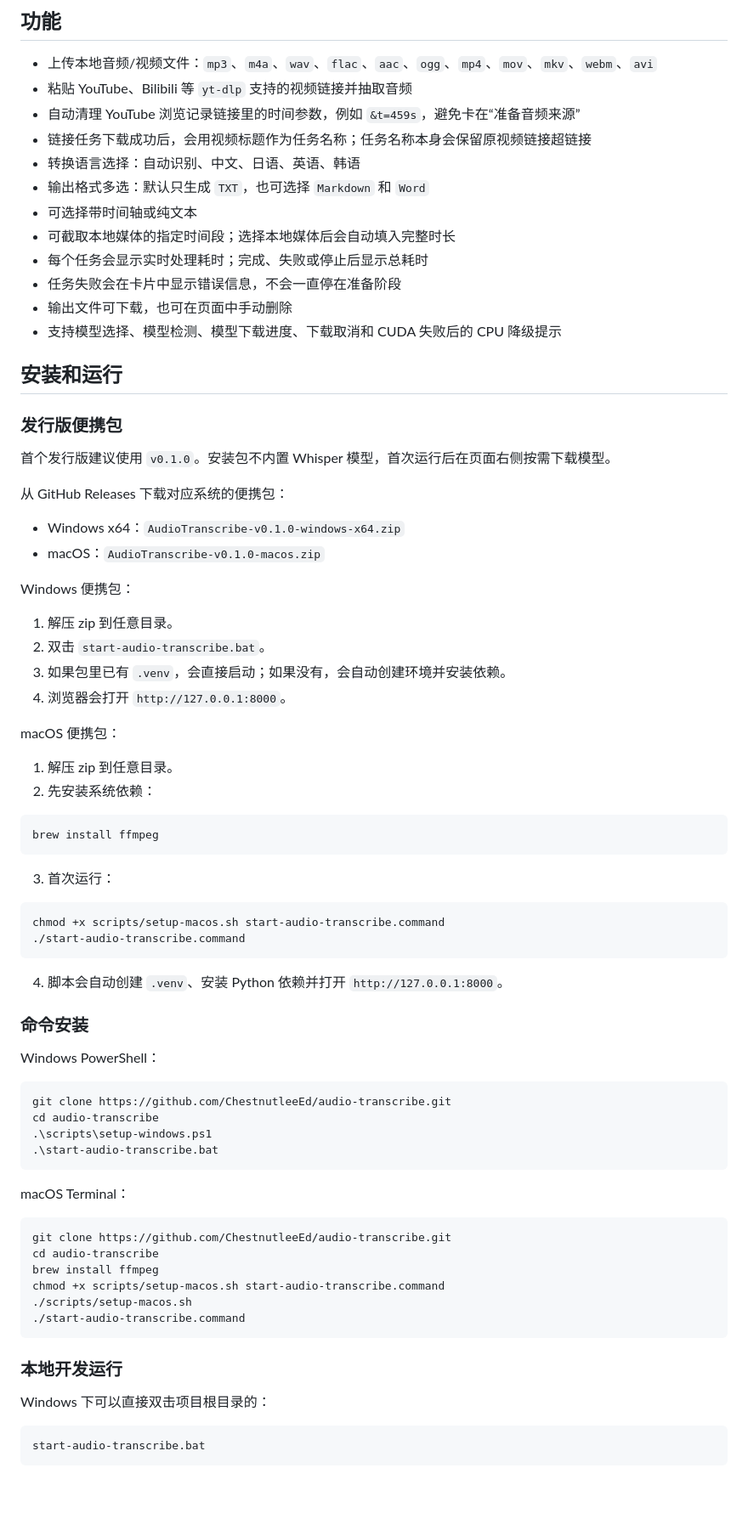
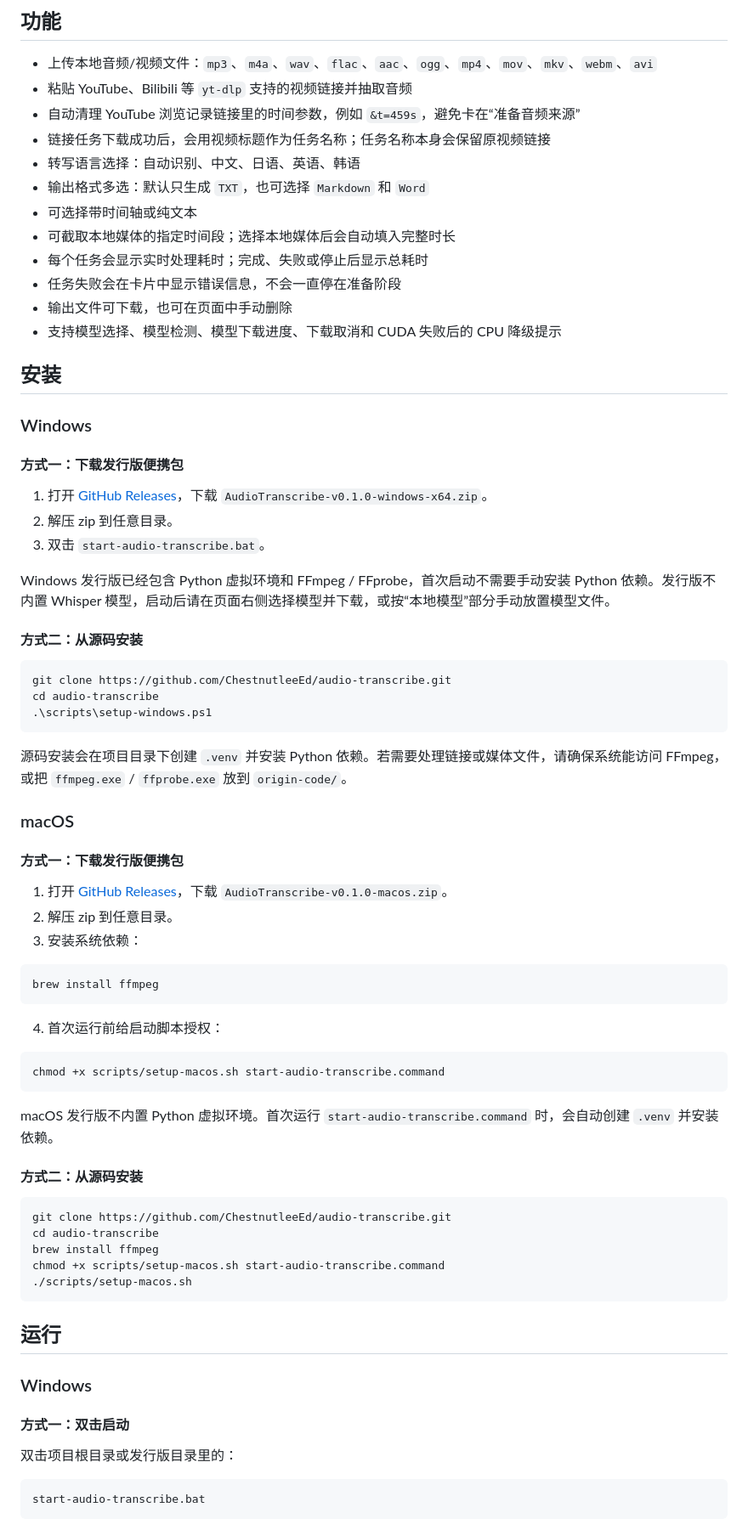
Before and after one commit to ChestnutleeEd/audio-transcribe, a Markdown page: README.md, the part around one of its changes. Shown at 85% size. Drawn GitHub-style; blank space fills up the shorter version.

Commit message:
Improve release documentation

````diff
--- a/README.md
+++ b/README.md
@@ -9,8 +9,8 @@
 - 上传本地音频/视频文件：`mp3`、`m4a`、`wav`、`flac`、`aac`、`ogg`、`mp4`、`mov`、`mkv`、`webm`、`avi`
 - 粘贴 YouTube、Bilibili 等 `yt-dlp` 支持的视频链接并抽取音频
 - 自动清理 YouTube 浏览记录链接里的时间参数，例如 `&t=459s`，避免卡在“准备音频来源”
-- 链接任务下载成功后，会用视频标题作为任务名称；任务名称本身会保留原视频链接超链接
-- 转换语言选择：自动识别、中文、日语、英语、韩语
+- 链接任务下载成功后，会用视频标题作为任务名称；任务名称本身会保留原视频链接
+- 转写语言选择：自动识别、中文、日语、英语、韩语
 - 输出格式多选：默认只生成 `TXT`，也可选择 `Markdown` 和 `Word`
 - 可选择带时间轴或纯文本
 - 可截取本地媒体的指定时间段；选择本地媒体后会自动填入完整时长
@@ -19,54 +19,49 @@
 - 输出文件可下载，也可在页面中手动删除
 - 支持模型选择、模型检测、模型下载进度、下载取消和 CUDA 失败后的 CPU 降级提示
 
-## 安装和运行
+## 安装
 
-### 发行版便携包
+### Windows
 
-首个发行版建议使用 `v0.1.0`。安装包不内置 Whisper 模型，首次运行后在页面右侧按需下载模型。
+#### 方式一：下载发行版便携包
 
-从 GitHub Releases 下载对应系统的便携包：
+1. 打开 [GitHub Releases](https://github.com/ChestnutleeEd/audio-transcribe/releases)，下载 `AudioTranscribe-v0.1.0-windows-x64.zip`。
+2. 解压 zip 到任意目录。
+3. 双击 `start-audio-transcribe.bat`。
 
-- Windows x64：`AudioTranscribe-v0.1.0-windows-x64.zip`
-- macOS：`AudioTranscribe-v0.1.0-macos.zip`
+Windows 发行版已经包含 Python 虚拟环境和 FFmpeg / FFprobe，首次启动不需要手动安装 Python 依赖。发行版不内置 Whisper 模型，启动后请在页面右侧选择模型并下载，或按“本地模型”部分手动放置模型文件。
 
-Windows 便携包：
+#### 方式二：从源码安装
 
-1. 解压 zip 到任意目录。
-2. 双击 `start-audio-transcribe.bat`。
-3. 如果包里已有 `.venv`，会直接启动；如果没有，会自动创建环境并安装依赖。
-4. 浏览器会打开 `http://127.0.0.1:8000`。
+```powershell
+git clone https://github.com/ChestnutleeEd/audio-transcribe.git
+cd audio-transcribe
+.\scripts\setup-windows.ps1
+```
 
-macOS 便携包：
+源码安装会在项目目录下创建 `.venv` 并安装 Python 依赖。若需要处理链接或媒体文件，请确保系统能访问 FFmpeg，或把 `ffmpeg.exe` / `ffprobe.exe` 放到 `origin-code/`。
 
-1. 解压 zip 到任意目录。
-2. 先安装系统依赖：
+### macOS
+
+#### 方式一：下载发行版便携包
+
+1. 打开 [GitHub Releases](https://github.com/ChestnutleeEd/audio-transcribe/releases)，下载 `AudioTranscribe-v0.1.0-macos.zip`。
+2. 解压 zip 到任意目录。
+3. 安装系统依赖：
 
 ```bash
 brew install ffmpeg
 ```
 
-3. 首次运行：
+4. 首次运行前给启动脚本授权：
 
 ```bash
 chmod +x scripts/setup-macos.sh start-audio-transcribe.command
-./start-audio-transcribe.command
 ```
 
-4. 脚本会自动创建 `.venv`、安装 Python 依赖并打开 `http://127.0.0.1:8000`。
+macOS 发行版不内置 Python 虚拟环境。首次运行 `start-audio-transcribe.command` 时，会自动创建 `.venv` 并安装依赖。
 
-### 命令安装
-
-Windows PowerShell：
-
-```powershell
-git clone https://github.com/ChestnutleeEd/audio-transcribe.git
-cd audio-transcribe
-.\scripts\setup-windows.ps1
-.\start-audio-transcribe.bat
-```
-
-macOS Terminal：
+#### 方式二：从源码安装
 
 ```bash
 git clone https://github.com/ChestnutleeEd/audio-transcribe.git
@@ -74,12 +69,15 @@ cd audio-transcribe
 brew install ffmpeg
 chmod +x scripts/setup-macos.sh start-audio-transcribe.command
 ./scripts/setup-macos.sh
-./start-audio-transcribe.command
 ```
 
-### 本地开发运行
+## 运行
 
-Windows 下可以直接双击项目根目录的：
+### Windows
+
+#### 方式一：双击启动
+
+双击项目根目录或发行版目录里的：
 
 ```text
 start-audio-transcribe.bat
````
Also changed, not shown: other parts of README.md (+59 -16 lines), docs/release-notes/v0.1.0.md (added, +40 -0 lines).
